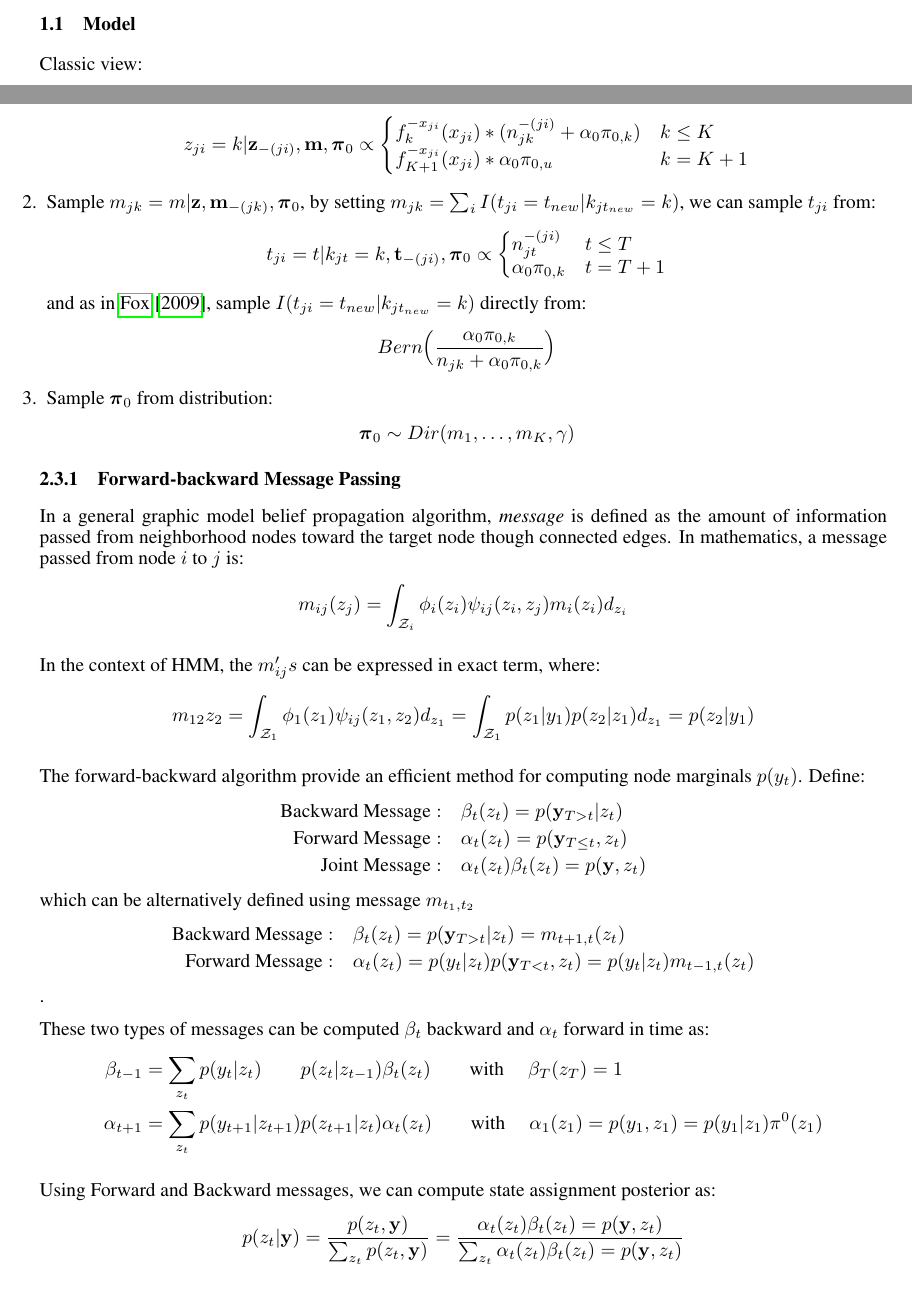
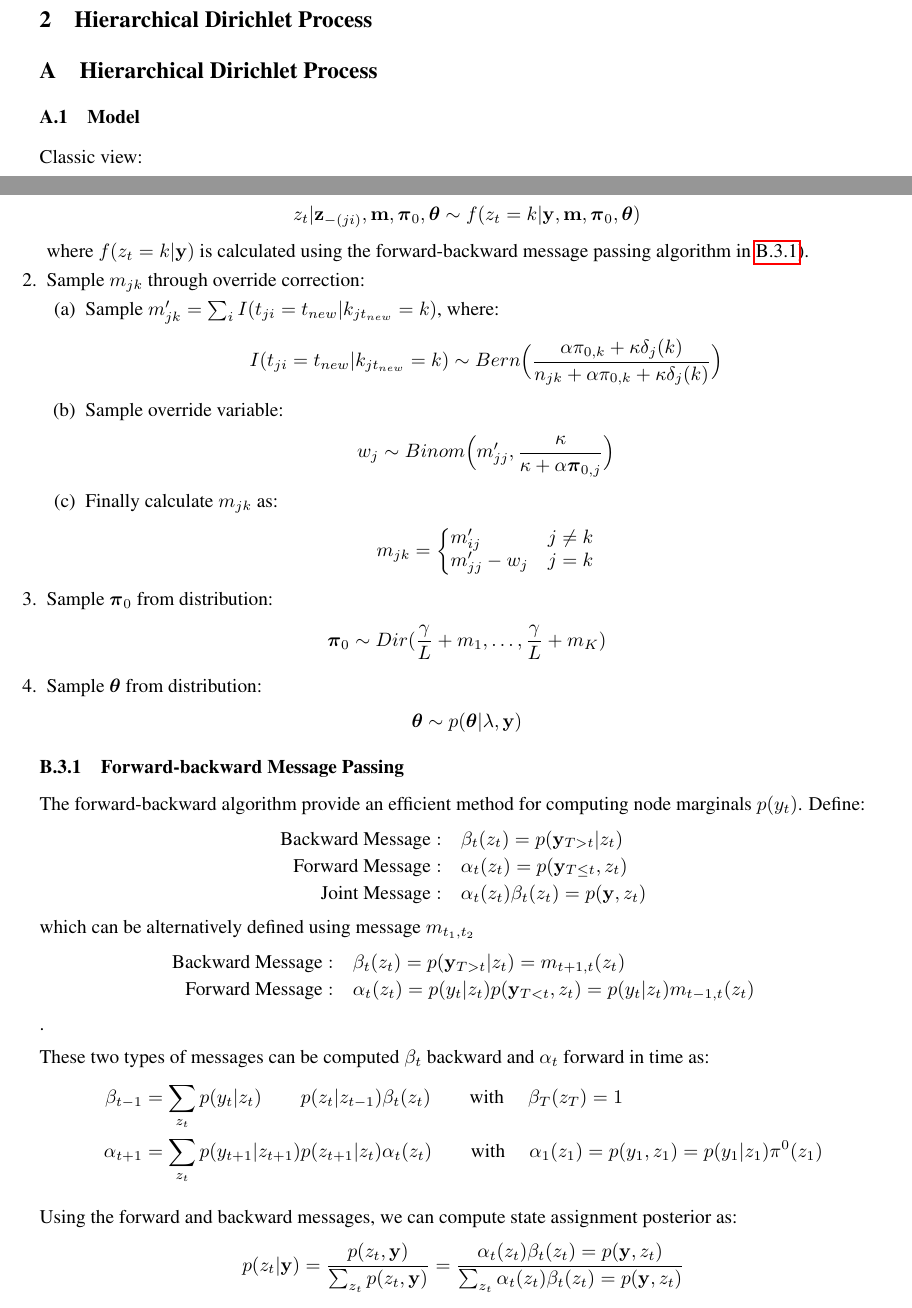
Before and after one commit to willtownes/mit6882, a LaTeX document (jere/report/report.tex): two parts of pages 2 and 5 of 7, joined at a grey line, cut at the place of the change. Compiled offline with pdfLaTeX.

Commit message:
report initialized

```diff
--- a/jere/report/report.tex
+++ b/jere/report/report.tex
@@ -84,12 +84,20 @@
 
  % Two authors with the same address
 \author{
+Will Townes \\
+Department of Biostatistics\\
+Harvard University\\
+Boston, MA 02115 \\
+\texttt{ftownes@g.harvard.edu}
+\And
 (Jeremiah) Zhe Liu \\
 Department of Biostatistics\\
 Harvard University\\
 Boston, MA 02115 \\
 \texttt{zhl112@mail.harvard.edu}
 }
+
+
 
 \nipsfinalcopy
 % macros from Bob Gray
@@ -136,6 +144,13 @@ Boston, MA 02115 \\
 %List of keywords
 %\end{keywords}
 
+
+\section{Introduction}
+
+\section{Hierarchical Dirichlet Process}
+
+
+\appendix
 \section{Hierarchical Dirichlet Process}
 
 \subsection{Model}
@@ -377,50 +392,51 @@ Dir(\alpha \beta_1, \dots, \alpha \beta_j + \kappa, \dots, \alpha \beta_L)
 Define $\btheta_k$ as emission parameter for state $k$, we sample $(\bz, \bm, \bpi_0, \btheta)$ as follows:
 
 \begin{enumerate}
-\item Sample $z_{ji} = k | \bz_{-(ji)}, \bm, \bpi_0$ from the distribution:
+\item Sample $z_{t}$ from the distribution:
 \begin{align*}
-z_{ji} = k | \bz_{-(ji)}, \bm, \bpi_0 \propto
+z_{t} | \bz_{-(ji)}, \bm, \bpi_0, \btheta \sim f(z_t=k | \by, \bm, \bpi_0, \btheta)
+\end{align*}
+where $f(z_t=k | \by)$ is calculated using the forward-backward message passing algorithm in \ref{sec:FBMP}).
+
+\item Sample $m_{jk}$ through override correction:
+\begin{enumerate}
+\item Sample $m'_{jk} = \sum_{i} I(t_{ji} = t_{new}|k_{jt_{new}} = k)$, where:
+\begin{align*}
+I(t_{ji} = t_{new}|k_{jt_{new}} = k) & \sim
+Bern \Big(
+\frac{\alpha \pi_{0, k} + \kappa \delta_j(k)}
+{n_{jk} + \alpha \pi_{0, k} + \kappa \delta_j(k)} \Big)
+\end{align*}
+\item Sample override variable:
+\begin{align*}
+w_j & \sim
+Binom \Big(m'_{jj}, \frac{\kappa}{\kappa + \alpha\bpi_{0, j}} \Big)
+\end{align*}
+\item Finally calculate $m_{jk}$ as:
+\begin{align*}
+m_{jk} &=
 \left\{\begin{matrix*}[l]
-f_k^{-x_{ji}}(x_{ji}) * (n_{jk}^{-(ji)} + \alpha_0 \pi_{0, k})  & k \leq K
+m'_{ij} & j \neq k
 \\
-f_{K+1}^{-x_{ji}}(x_{ji}) * \alpha_0 \pi_{0, u}   & k = K+1
+m'_{jj} - w_j & j=k
 \end{matrix*}\right.
 \end{align*}
-\item Sample $m_{jk} = m | \bz, \bm_{-(jk)}, \bpi_0$, by setting $m_{jk} = \sum_{i} I(t_{ji} = t_{new}|k_{jt_{new}} = k)$,
-we can sample $t_{ji}$ from:
-\begin{align*}
-t_{ji} = t | k_{jt} = k, \bt_{-(ji)}, \bpi_0 \propto
-\left\{\begin{matrix*}[l]
-n_{jt}^{-(ji)}  & t \leq T
-\\
-\alpha_0 \pi_{0, k}  & t = T+1
-\end{matrix*}\right.
-\end{align*}
-and as in \cite{fox_bayesian_2009}, sample $I(t_{ji} = t_{new}|k_{jt_{new}} = k)$ directly from:
-\begin{align*}
-Bern \Big(\frac{\alpha_0 \pi_{0, k}}{n_{jk} + \alpha_0 \pi_{0, k}} \Big)
-\end{align*}
+\end{enumerate}
 
 \item Sample $\bpi_0$ from distribution:
 \begin{align*}
-\bpi_0 & \sim Dir(m_1, \dots, m_K, \gamma)
+\bpi_0 & \sim Dir(\frac{\gamma}{L} + m_1, \dots, \frac{\gamma}{L} + m_K)
 \end{align*}
+
+\item Sample $\btheta$ from distribution:
+\begin{align*}
+\btheta &\sim p(\btheta | \lambda, \by)
+\end{align*}
+
 \end{enumerate}
 
 
-\subsubsection{Forward-backward Message Passing}
-In a general graphic model belief propagation algorithm, \textit{message} is defined as the amount of information passed from neighborhood nodes toward the target node though connected edges. In mathematics, a message passed from node $i$ to $j$ is:
-\begin{align*}
-m_{ij}(z_j) &= \int_{\Zsc_i} \phi_i(z_i) \psi_{ij}(z_i, z_j) m_i(z_i) d_{z_i}
-\end{align*}
-
-In the context of HMM, the $m_{ij}'s$ can be expressed in exact term, where:
-\begin{align*}
-m_{12}{z_2} &= \int_{\Zsc_1} \phi_1(z_1) \psi_{ij}(z_1, z_2) d_{z_1}
-= \int_{\Zsc_1} p(z_1|y_1) p(z_2|z_1) d_{z_1} = p(z_2|y_1)
-\end{align*}
-
-
+\subsubsection{Forward-backward Message Passing} \label{sec:FBMP}
 The forward-backward algorithm provide an efficient method for computing node marginals $p(y_t)$. Define:
 \begin{align*}
 \mbox{Backward Message}: \quad &
@@ -455,7 +471,7 @@ p(y_{t+1} | z_{t+1} ) && p(z_{t+1} | z_{t})  \alpha_{t}(z_t)
 \alpha_1(z_1) = p(y_1, z_1) = p(y_1 | z_1) \pi^0(z_1)
 \end{alignat*}
 
-Using Forward and Backward messages, we can compute state assignment posterior as:
+Using the forward and backward messages, we can compute state assignment posterior as:
 \begin{align*}
 p(z_t | \by) = \frac{p(z_t, \by)}{\sum_{z_t} p(z_t, \by)}
 =
```
Also changed, not shown: jere/report/reference/1 HDP Teh.pdf (deleted), jere/report/reference/2 HDP_HMM Fox.pdf (deleted), jere/report/reference/2 HDP_SLDS Fox.pdf (deleted), jere/report/reference/ieeesp11hdpslds.pdf (added), jere/report/report.pdf (added), jere/report/report.tex (7 more changed lines), 1 other file.
